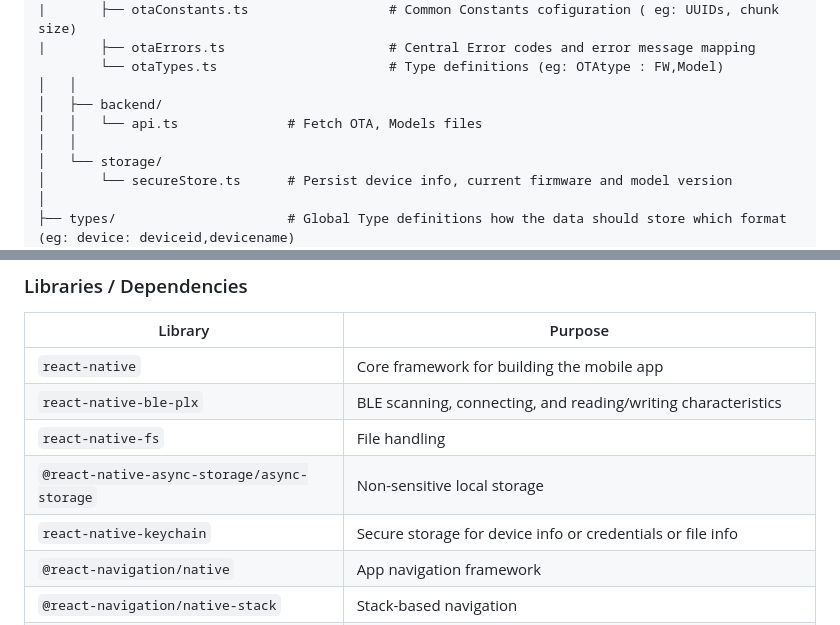
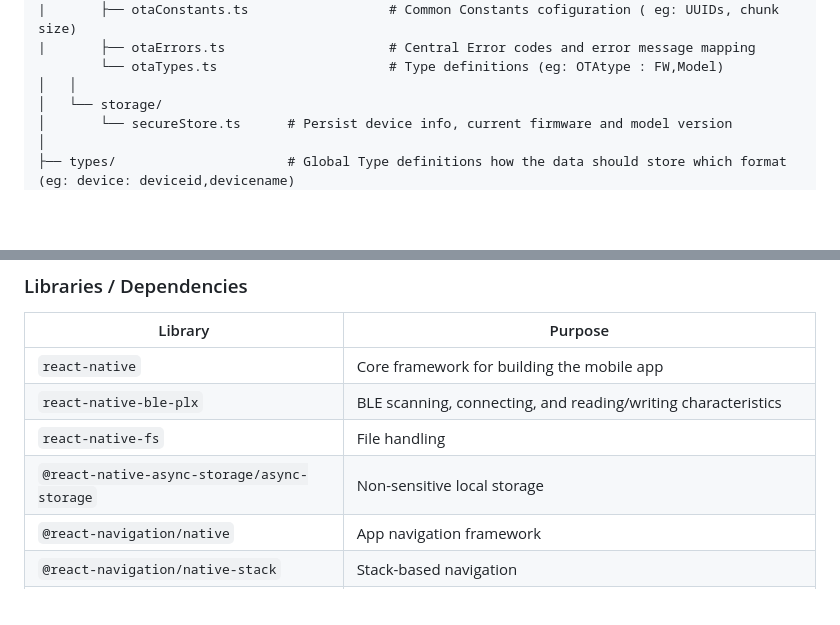
Before and after one commit to Brainchip-Inc/BrainChip-Connect, a Markdown page: README.md, 2 parts joined by grey strips. GitHub-like rendering; blank space fills up the shorter version.

```diff
--- a/README.md
+++ b/README.md
@@ -60,9 +60,6 @@ Folder Structure
 |       ├── otaErrors.ts                     # Central Error codes and error message mapping
         └── otaTypes.ts                      # Type definitions (eg: OTAtype : FW,Model)
 │   │
-│   ├── backend/
-│   │   └── api.ts              # Fetch OTA, Models files
-│   │
 │   └── storage/
 │       └── secureStore.ts      # Persist device info, current firmware and model version
 │
@@ -93,7 +90,6 @@ Folder Structure
 | `react-native-ble-plx`                      | BLE scanning, connecting, and reading/writing characteristics              |
 | `react-native-fs`                           | File handling                                                              |
 | `@react-native-async-storage/async-storage` | Non-sensitive local storage                                                |
-| `react-native-keychain`                     | Secure storage for device info or credentials or file info                 |
 | `@react-navigation/native`                  | App navigation framework                                                   |
 | `@react-navigation/native-stack`            | Stack-based navigation                                                     |
 | `react-native-screens`                      | Improves navigation performance by using native screen components          |
```
Also changed, not shown: docs/folder_structure.md (+0 -4 lines), docs/run.md (+4 -31 lines).
